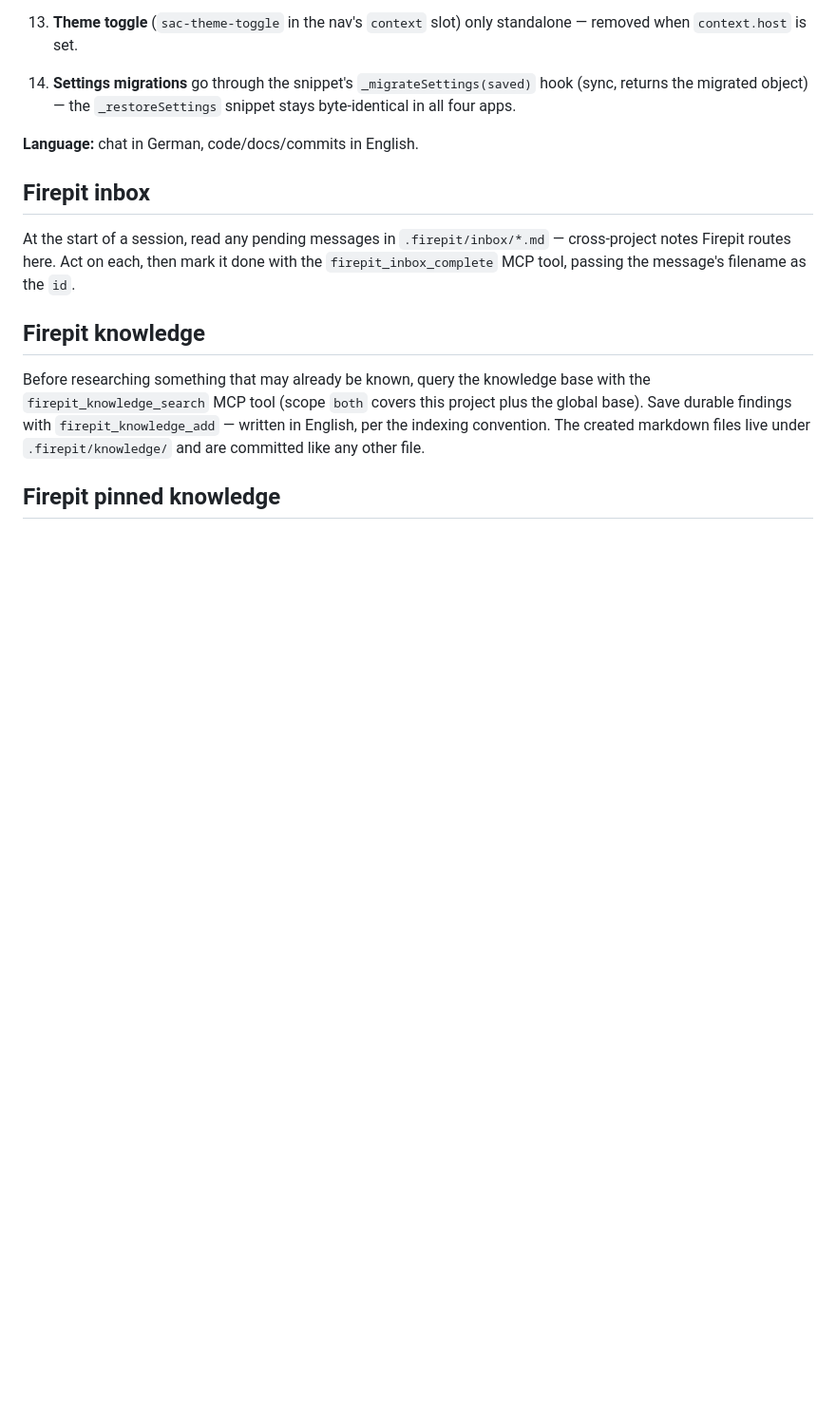
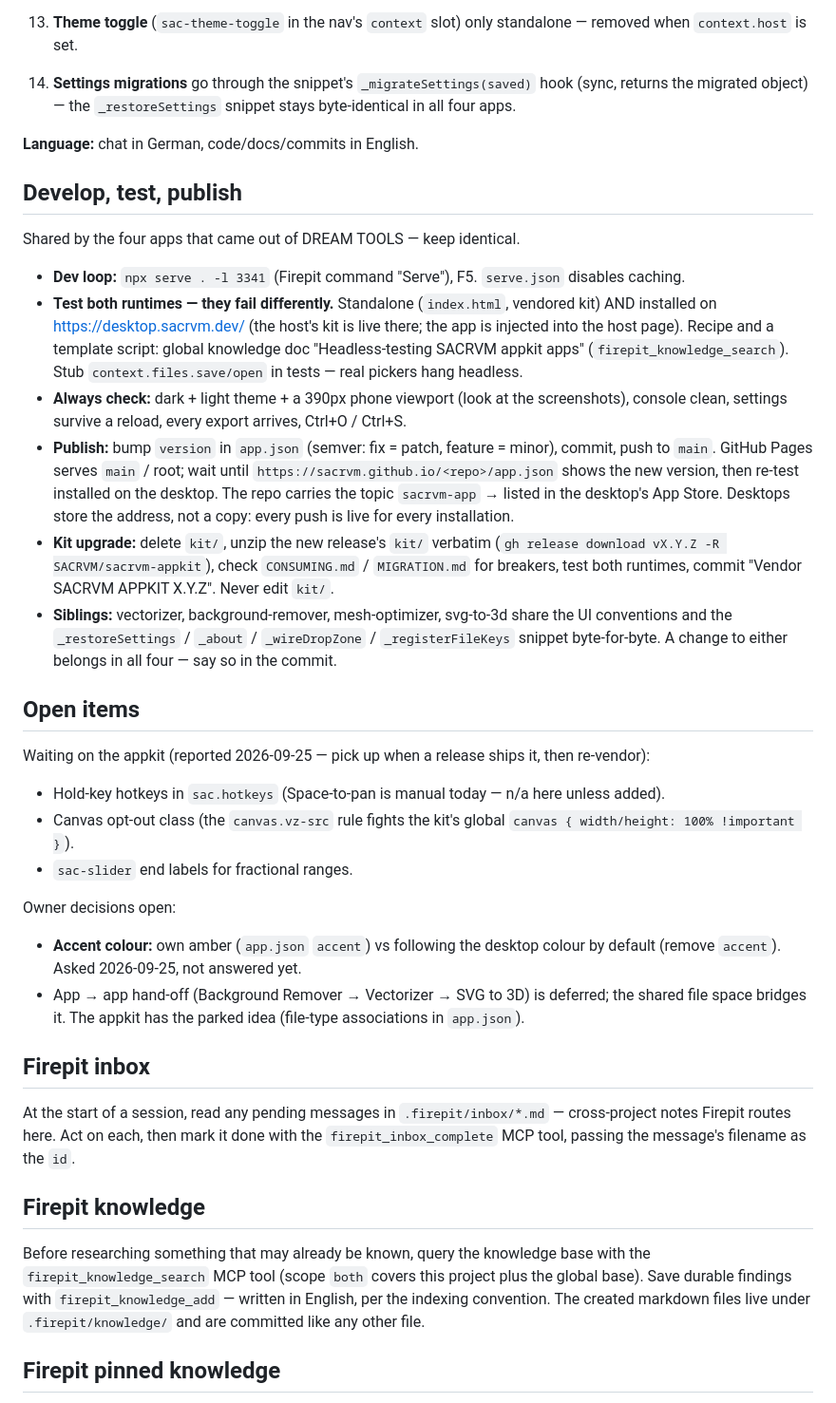
Before and after one commit to SACRVM/vectorizer, a Markdown page: CLAUDE.md, the part around the change. Shown at 95% size. GitHub-like rendering; blank space fills up the shorter version.

Commit message:
CLAUDE.md: how to develop, test and publish, and what is open
Adds the shared "Develop, test, publish" section (dev loop, testing
both runtimes, publishing via Pages and the App Store topic, kit
upgrades, sibling apps) and the app's open items: what waits on the
appkit and which decisions are still the owner's.

Co-Authored-By: Claude Opus 5.5 <noreply@anthropic.com>

```diff
--- a/CLAUDE.md
+++ b/CLAUDE.md
@@ -79,6 +79,53 @@ background-remover, mesh-optimizer, svg-to-3d) — keep them identical.
 
 **Language:** chat in German, code/docs/commits in English.
 
+## Develop, test, publish
+
+Shared by the four apps that came out of DREAM TOOLS — keep identical.
+
+- **Dev loop:** `npx serve . -l 3341` (Firepit command "Serve"), F5. `serve.json`
+  disables caching.
+- **Test both runtimes — they fail differently.** Standalone (`index.html`,
+  vendored kit) AND installed on https://desktop.sacrvm.dev/ (the host's kit
+  is live there; the app is injected into the host page). Recipe and a
+  template script: global knowledge doc "Headless-testing SACRVM appkit apps"
+  (`firepit_knowledge_search`). Stub `context.files.save/open` in tests —
+  real pickers hang headless.
+- **Always check:** dark + light theme + a 390px phone viewport (look at the
+  screenshots), console clean, settings survive a reload, every export
+  arrives, Ctrl+O / Ctrl+S.
+- **Publish:** bump `version` in `app.json` (semver: fix = patch, feature =
+  minor), commit, push to `main`. GitHub Pages serves `main` / root; wait
+  until `https://sacrvm.github.io/<repo>/app.json` shows the new version,
+  then re-test installed on the desktop. The repo carries the topic
+  `sacrvm-app` → listed in the desktop's App Store. Desktops store the
+  address, not a copy: every push is live for every installation.
+- **Kit upgrade:** delete `kit/`, unzip the new release's `kit/` verbatim
+  (`gh release download vX.Y.Z -R SACRVM/sacrvm-appkit`), check
+  `CONSUMING.md` / `MIGRATION.md` for breakers, test both runtimes, commit
+  "Vendor SACRVM APPKIT X.Y.Z". Never edit `kit/`.
+- **Siblings:** vectorizer, background-remover, mesh-optimizer, svg-to-3d
+  share the UI conventions and the `_restoreSettings` / `_about` /
+  `_wireDropZone` / `_registerFileKeys` snippet byte-for-byte. A change to
+  either belongs in all four — say so in the commit.
+
+## Open items
+
+Waiting on the appkit (reported 2026-09-25 — pick up when a release ships it,
+then re-vendor):
+- Hold-key hotkeys in `sac.hotkeys` (Space-to-pan is manual today — n/a here
+  unless added).
+- Canvas opt-out class (the `canvas.vz-src` rule fights the kit's global
+  `canvas { width/height: 100% !important }`).
+- `sac-slider` end labels for fractional ranges.
+
+Owner decisions open:
+- **Accent colour:** own amber (`app.json` `accent`) vs following the desktop
+  colour by default (remove `accent`). Asked 2026-09-25, not answered yet.
+- App → app hand-off (Background Remover → Vectorizer → SVG to 3D) is
+  deferred; the shared file space bridges it. The appkit has the parked idea
+  (file-type associations in `app.json`).
+
 ## Firepit inbox
 
 At the start of a session, read any pending messages in `.firepit/inbox/*.md` — cross-project notes Firepit routes here. Act on each, then mark it done with the `firepit_inbox_complete` MCP tool, passing the message's filename as the `id`.
```
